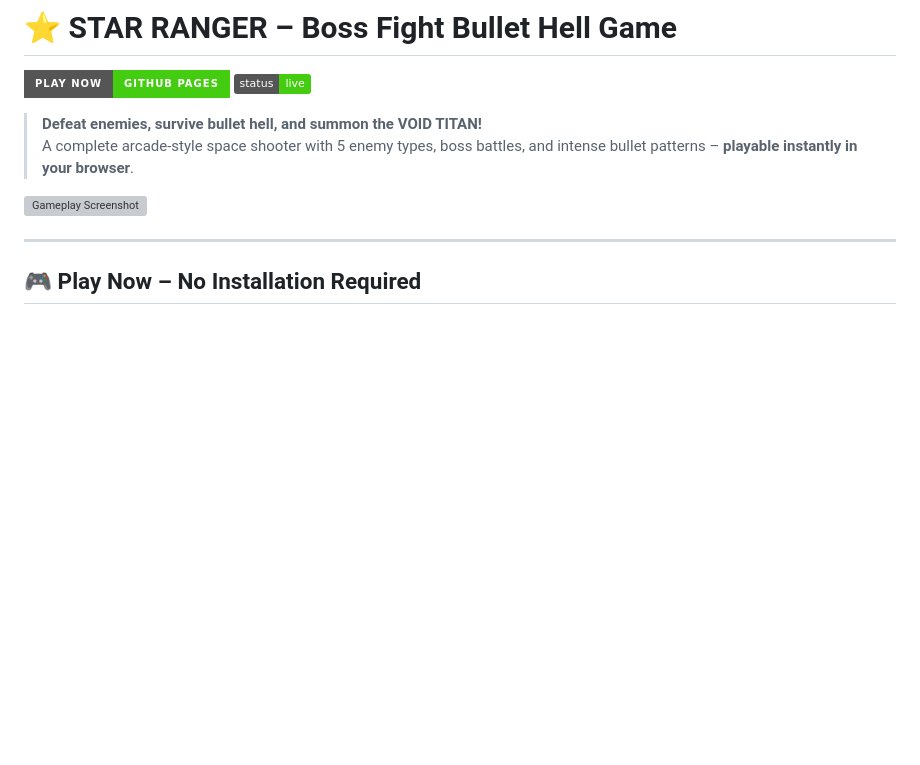
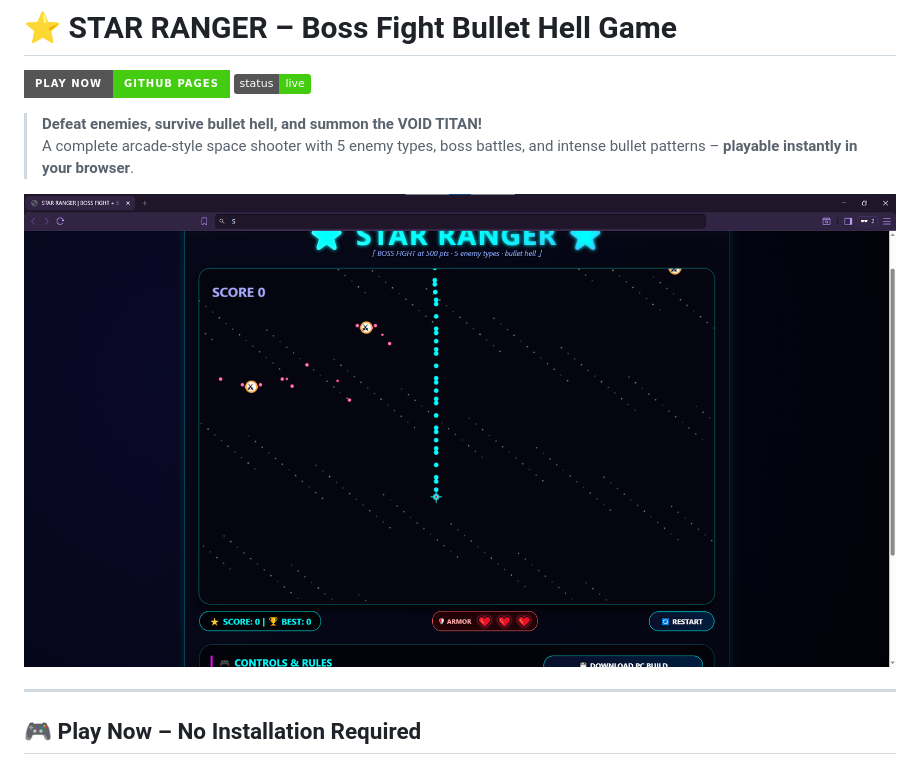
Before and after one commit to MiguelWalter/2nd-sem-finals-project, a Markdown page: README.md, the part around the change. Rendered like a GitHub page; badges without logos; blank space fills up the shorter version; grey boxes are pictures that could not be loaded.

```diff
--- a/README.md
+++ b/README.md
@@ -9,7 +9,7 @@
 > **Defeat enemies, survive bullet hell, and summon the VOID TITAN!**
 > A complete arcade-style space shooter with 5 enemy types, boss battles, and intense bullet patterns – **playable instantly in your browser**.
 
-![Gameplay Screenshot](Screenshots/Game.png)
+![Gameplay Screenshot](Screenshots/Gameplay.png)
 
 ---
 
```
